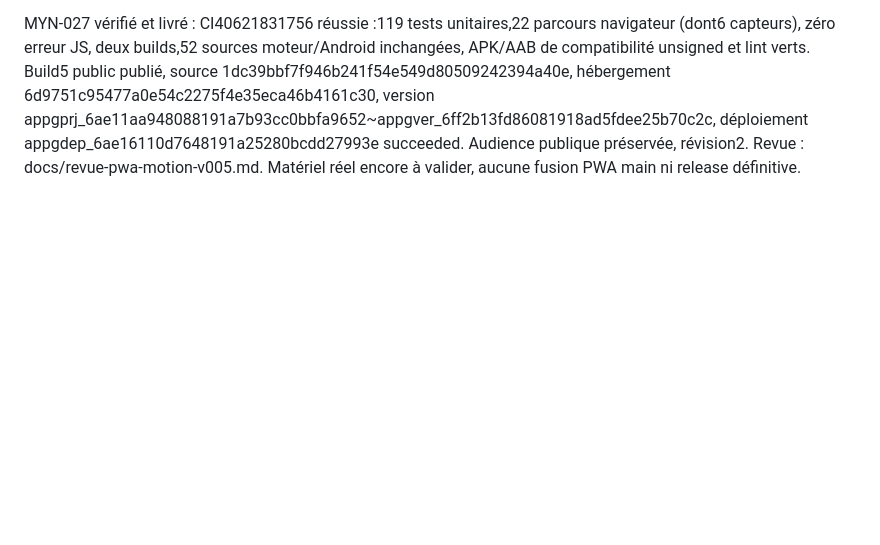
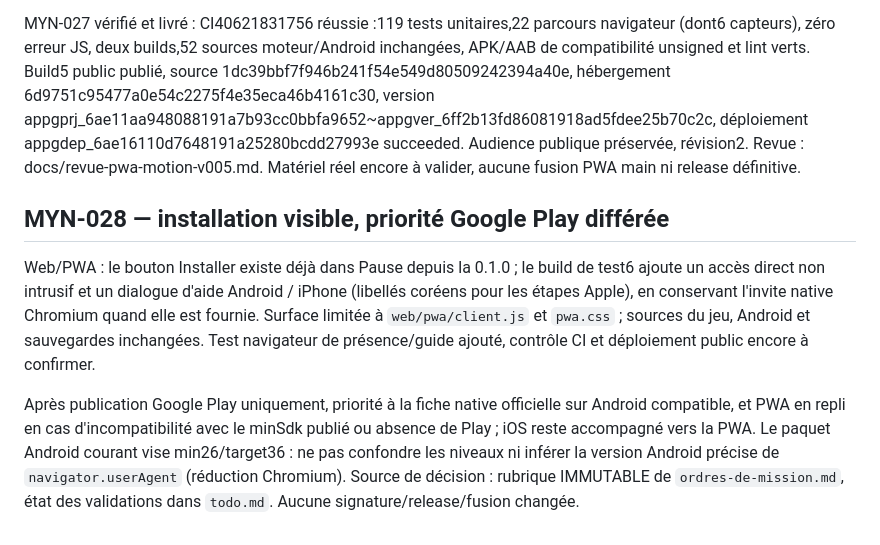
Before and after one commit to greenpower2669/Max-YutNori, a Markdown page: brain.md, the part around the change. GitHub-like rendering; blank space fills up the shorter version.

Commit message:
docs(brain): record install UX and deferred native Store policy

```diff
--- a/brain.md
+++ b/brain.md
@@ -49,3 +49,8 @@ MYN-026 livré : Fab confirme le site fonctionnel, mais signalait le lancer par
 MYN-027 : le lancer au mouvement reste ON par défaut. Lorsque requestPermission existe, demander au premier clic réel (tactile/souris/clavier), sans ouvrir Réglages ; OFF sauvegardé empêche cette demande, refus respecté sans boucle. Le bouton manuel reste disponible.
 
 MYN-027 vérifié et livré : CI40621831756 réussie :119 tests unitaires,22 parcours navigateur (dont6 capteurs), zéro erreur JS, deux builds,52 sources moteur/Android inchangées, APK/AAB de compatibilité unsigned et lint verts. Build5 public publié, source 1dc39bbf7f946b241f54e549d80509242394a40e, hébergement 6d9751c95477a0e54c2275f4e35eca46b4161c30, version appgprj_6ae11aa948088191a7b93cc0bbfa9652~appgver_6ff2b13fd86081918ad5fdee25b70c2c, déploiement appgdep_6ae16110d7648191a25280bcdd27993e succeeded. Audience publique préservée, révision2. Revue : docs/revue-pwa-motion-v005.md. Matériel réel encore à valider, aucune fusion PWA main ni release définitive.
+
+## MYN-028 — installation visible, priorité Google Play différée
+Web/PWA : le bouton Installer existe déjà dans Pause depuis la 0.1.0 ; le build de test6 ajoute un accès direct non intrusif et un dialogue d'aide Android / iPhone (libellés coréens pour les étapes Apple), en conservant l'invite native Chromium quand elle est fournie. Surface limitée à `web/pwa/client.js` et `pwa.css` ; sources du jeu, Android et sauvegardes inchangées. Test navigateur de présence/guide ajouté, contrôle CI et déploiement public encore à confirmer.
+
+Après publication Google Play uniquement, priorité à la fiche native officielle sur Android compatible, et PWA en repli en cas d'incompatibilité avec le minSdk publié ou absence de Play ; iOS reste accompagné vers la PWA. Le paquet Android courant vise min26/target36 : ne pas confondre les niveaux ni inférer la version Android précise de `navigator.userAgent` (réduction Chromium). Source de décision : rubrique IMMUTABLE de `ordres-de-mission.md`, état des validations dans `todo.md`. Aucune signature/release/fusion changée.
```
